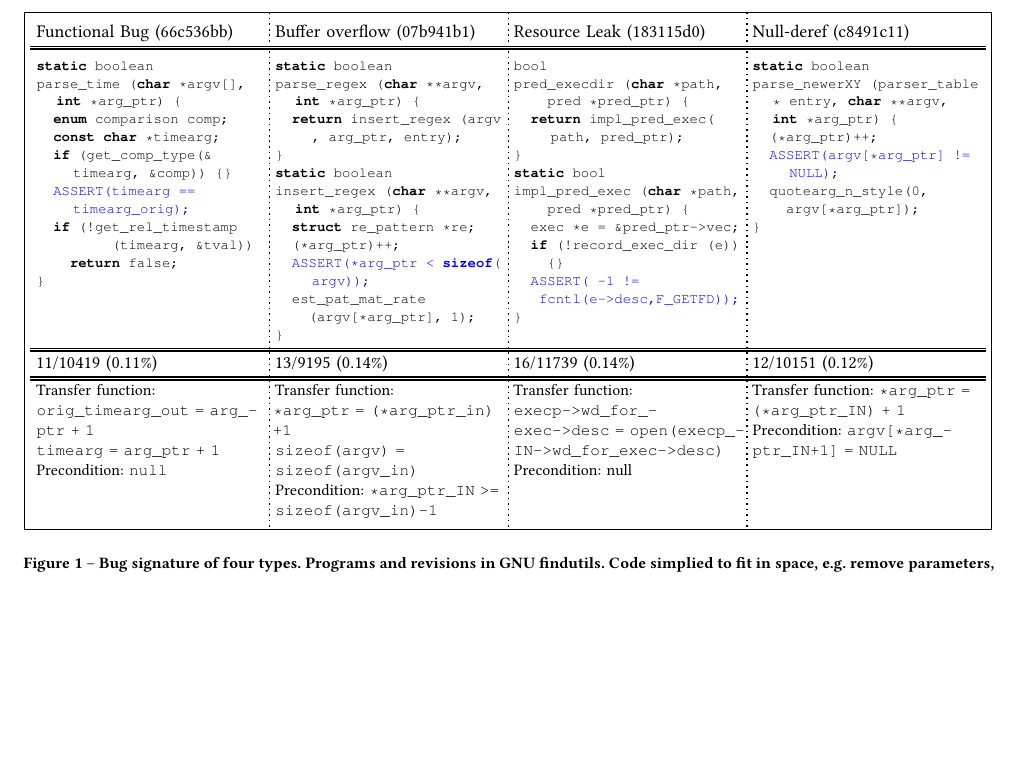
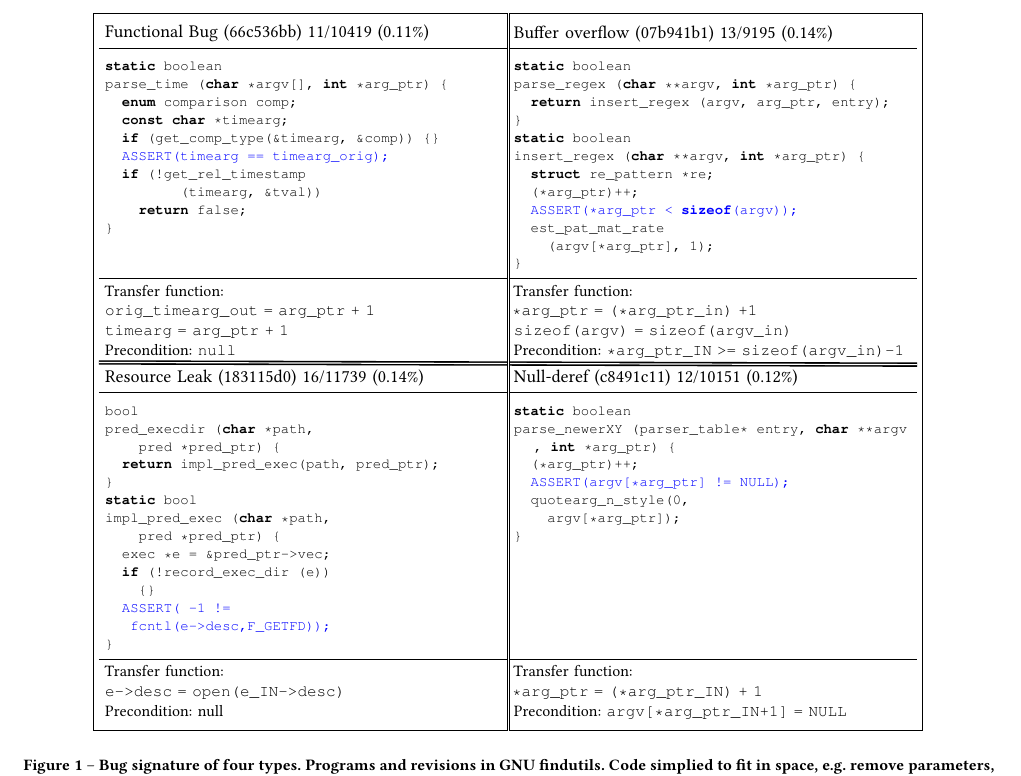
Before and after one commit to lihebi/scratch, a LaTeX paper (latex/bug-sig.tex): part of the page, cut so that both start at the same text, the shorter picture padded with empty space. Compiled offline with pdfLaTeX.

Commit message:
finish bug signature

```diff
--- a/latex/bug-sig.tex
+++ b/latex/bug-sig.tex
@@ -15,8 +15,8 @@
       matrix anchor=north,
       every node/.style={
         % draw,
-        anchor=north west, text width=4cm}] {
-      \node (c1) ["Functional Bug (66c536bb)"]{
+        anchor=north west, text width=7cm}] {
+      \node (c1) ["Functional Bug (66c536bb) 11/10419 (0.11\%)"]{
         \begin{lstlisting}
 static boolean
 parse_time (char *argv[], int *arg_ptr) {
@@ -30,7 +30,7 @@ parse_time (char *argv[], int *arg_ptr) {
 }
 \end{lstlisting}
       };&
-      \node (c2) ["Buffer overflow (07b941b1)"] {
+      \node (c2) ["Buffer overflow (07b941b1) 13/9195 (0.14\%)"] {
         \begin{lstlisting}
 static boolean
 parse_regex (char **argv, int *arg_ptr) {
@@ -45,8 +45,20 @@ insert_regex (char **argv, int *arg_ptr) {
     (argv[*arg_ptr], 1);
 }
 \end{lstlisting}
+      };\\
+      \node (f1) [font=\small]{
+        Transfer function:\\
+        \texttt{orig_timearg_out = arg_ptr + 1}\\
+        \texttt{timearg = arg_ptr + 1}\\
+        Precondition: \texttt{null}\\
       };&
-      \node (c3) ["Resource Leak (183115d0)"] {
+      \node (f2) [font=\small] {
+        Transfer function:\\
+        \texttt{*arg_ptr = (*arg_ptr_in) +1}\\
+        \texttt{sizeof(argv) = sizeof(argv_in)}\\
+        Precondition: \texttt{*arg_ptr_IN >= sizeof(argv_in)-1}
+      };\\
+      \node (c3) ["Resource Leak (183115d0) 16/11739 (0.14\%)"] {
         \begin{lstlisting}
 bool
 pred_execdir (char *path,
@@ -64,7 +76,7 @@ impl_pred_exec (char *path,
 }
 \end{lstlisting}
       };&
-      \node (c4) ["Null-deref (c8491c11)"] {
+      \node (c4) ["Null-deref (c8491c11) 12/10151 (0.12\%)"] {
         \begin{lstlisting}
 static boolean
 parse_newerXY (parser_table* entry, char **argv, int *arg_ptr) {
@@ -75,40 +87,28 @@ parse_newerXY (parser_table* entry, char **argv, int *arg_ptr) {
 }
 \end{lstlisting}
       };\\
-      \node (s1) {11/10419 (0.11\%)};&
-      \node (s2) {13/9195 (0.14\%)};&
-      \node (s3) {16/11739 (0.14\%)};&
-      \node (s4) {12/10151 (0.12\%)};\\
 
-      \node (f1) [font=\small]{
-        Transfer function:\\
-        \texttt{orig_timearg_out = arg_ptr + 1}\\
-        \texttt{timearg = arg_ptr + 1}\\
-        Precondition: \texttt{null}\\
-      };&
-      \node (f2) [font=\small] {
-        Transfer function:\\
-        \texttt{*arg_ptr = (*arg_ptr_in) +1}\\
-        \texttt{sizeof(argv) = sizeof(argv_in)}\\
-        Precondition: \texttt{*arg_ptr_IN >= sizeof(argv_in)-1}
-      };&
       \node (f3) [font=\small] {
         Transfer function:\\
-        \texttt{execp->wd_for_exec->desc = open(execp_IN->wd_for_exec->desc)}\\
+        \texttt{e->desc = open(e_IN->desc)}\\
         Precondition: null\\
       };&
       \node (f4) [font=\small] {
-        Transfer function:
+        Transfer function:\\
         \texttt{*arg_ptr = (*arg_ptr_IN) + 1}\\
         Precondition:
         \texttt{argv[*arg_ptr_IN+1] = NULL}\\
       };\\
     };
-    \draw [double, thick] (c1.north west) -- (c4.north east);
-    \draw [double, thick] (s1.north west) -- (s4.north east);
-    \draw [double, thick] (f1.north west) -- (f4.north east);
-    \foreach \x in {1,2,3}
-    \draw [dotted, thick] (c\x.north east |- m.north) -- (f\x.south east |- m.south);
+    \draw [] (c1.north west) -- (c2.north east);
+    \draw [] (c3.north west) -- (c4.north east);
+    % \draw [double, thick] (s1.north west) -- (s4.north east);
+    \draw [double, thick] (f1.south west) -- (f2.south east);
+    \draw [] (f1.north west) -- (f2.north east);
+    \draw [] (f3.north west) -- (f4.north east);
+    % \foreach \x in {1,2,3}
+    % \draw [dotted, thick] (c\x.north east |- m.north) -- (f\x.south east |- m.south);
+    \draw [double] (c1.east |- m.north) -- (f3.east |- m.south);
   \end{tikzpicture}
   \caption{Bug signature of four types. Programs and revisions in GNU
     findutils. Code simplied to fit in space, e.g. remove parameters,
```
